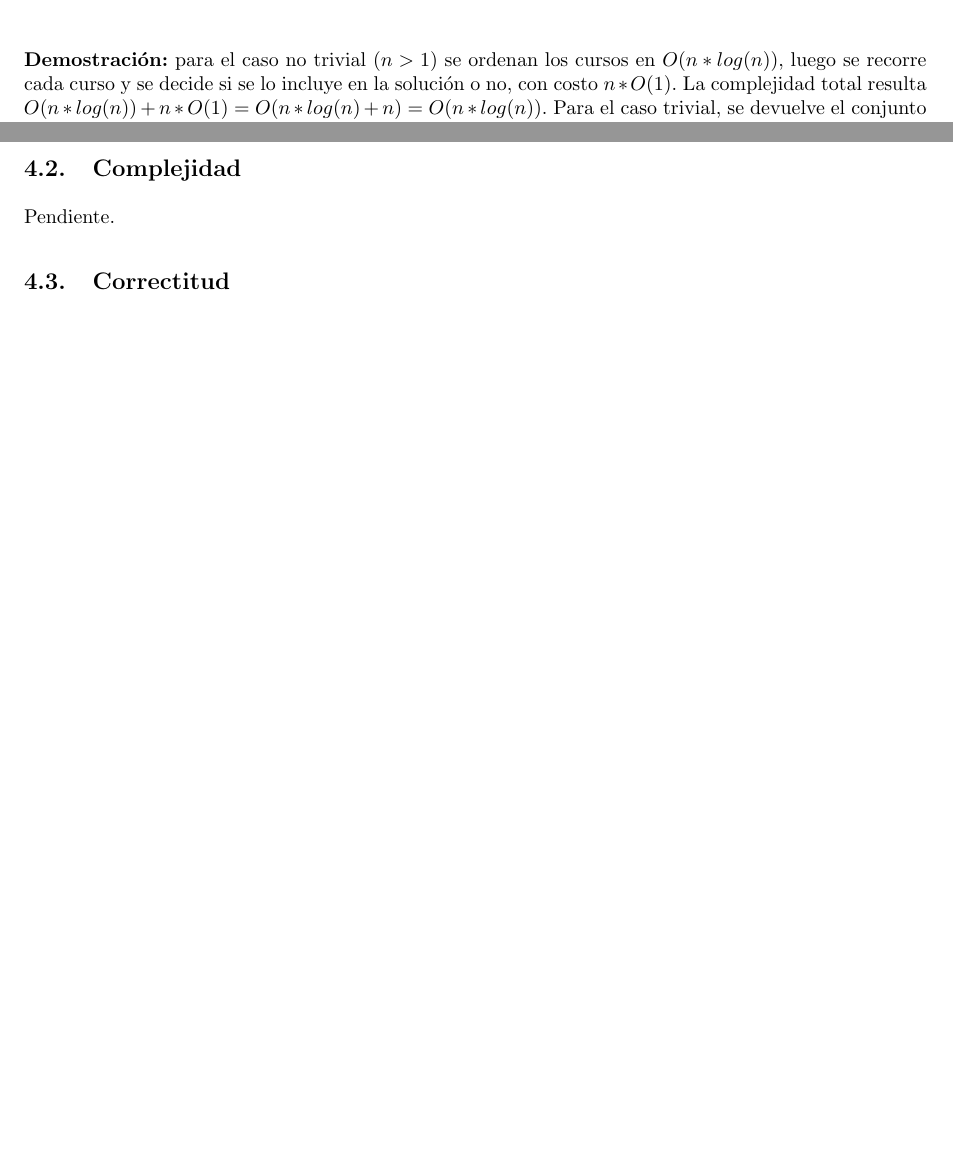
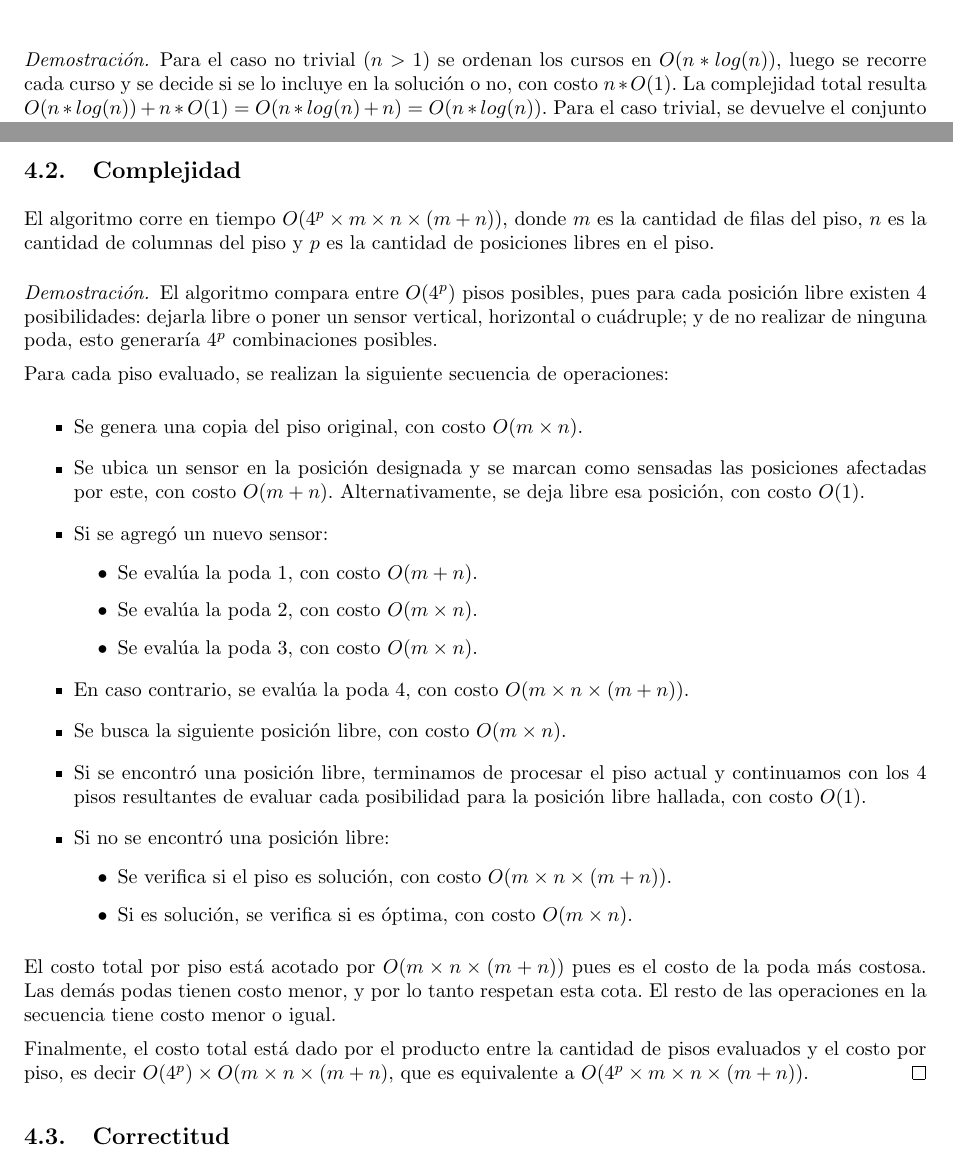
Before and after one commit to LeandroLovisolo/Algo3-TP1, a LaTeX document (tex/informe.tex): two parts of pages 12 and 20 of 26 before the commit and two parts of pages 12 and 20 of 27 after it, joined at a grey line, cut so that both start at the same text, the shorter picture padded with empty space. Compiled offline with pdfLaTeX.

Commit message:
Problema 3: Justificación de complejidad

```diff
--- a/tex/informe.tex
+++ b/tex/informe.tex
@@ -393,7 +393,9 @@ En el pseudocódigo a continuación, $C$ denota el conjunto con la oferta de $n$
 
 El algoritmo corre en tiempo $O(n*log(n))$, donde $n$ es la cantidad de cursos.
 
-\textbf{Demostración:} para el caso no trivial ($n > 1$) se ordenan los cursos en $O(n * log(n))$, luego se recorre cada curso y se decide si se lo incluye en la solución o no, con costo $n * O(1)$. La complejidad total resulta $O(n * log(n)) + n * O(1) = O(n * log(n) + n) = O(n * log(n))$. Para el caso trivial, se devuelve el conjunto de cursos intacto en tiempo constante.
+\begin{proof}
+    Para el caso no trivial ($n > 1$) se ordenan los cursos en $O(n * log(n))$, luego se recorre cada curso y se decide si se lo incluye en la solución o no, con costo $n * O(1)$. La complejidad total resulta $O(n * log(n)) + n * O(1) = O(n * log(n) + n) = O(n * log(n))$. Para el caso trivial, se devuelve el conjunto de cursos intacto en tiempo constante.
+\end{proof}
 
 
 \subsection{Correctitud}
@@ -820,7 +828,40 @@ Las podas a continuación se realizan siempre para cada piso $Q$ generado en el
 
 \subsection{Complejidad}
 
-Pendiente.
+El algoritmo corre en tiempo $O(4^p \times m \times n \times (m + n))$, donde $m$ es la cantidad de filas del piso, $n$ es la cantidad de columnas del piso y $p$ es la cantidad de posiciones libres en el piso.
+
+\begin{proof}
+    El algoritmo compara entre $O(4^p)$ pisos posibles, pues para cada posición libre existen 4 posibilidades: dejarla libre o poner un sensor vertical, horizontal o cuádruple; y de no realizar de ninguna poda, esto generaría $4^p$ combinaciones posibles.
+
+    Para cada piso evaluado, se realizan la siguiente secuencia de operaciones:
+
+    \begin{itemize}
+        \item{Se genera una copia del piso original, con costo $O(m \times n)$.}
+        \item{Se ubica un sensor en la posición designada y se marcan como sensadas las posiciones afectadas por este, con costo $O(m + n)$. Alternativamente, se deja libre esa posición, con costo $O(1)$.}
+        \item{
+            Si se agregó un nuevo sensor:
+            \begin{itemize}
+                \item{Se evalúa la poda \ref{poda-sensores-incompatibles}, con costo $O(m + n)$.}
+                \item{Se evalúa la poda \ref{poda-produce-posiciones-insensables}, con costo $O(m \times n)$.}
+                \item{Se evalúa la poda \ref{poda-costo}, con costo $O(m \times n)$.}
+            \end{itemize}
+        }
+        \item{En caso contrario, se evalúa la poda \ref{poda-posicion-insensable}, con costo $O(m \times n \times (m + n))$.}
+        \item{Se busca la siguiente posición libre, con costo $O(m \times n)$.}
+        \item{Si se encontró una posición libre, terminamos de procesar el piso actual y continuamos con los 4 pisos resultantes de evaluar cada posibilidad para la posición libre hallada, con costo $O(1)$.}
+        \item{
+            Si no se encontró una posición libre:
+            \begin{itemize}
+                \item{Se verifica si el piso es solución, con costo $O(m \times n \times (m + n))$.}
+                \item{Si es solución, se verifica si es óptima, con costo $O(m \times n)$.}
+            \end{itemize}
+        }
+    \end{itemize}
+
+    El costo total por piso está acotado por $O(m \times n \times (m + n))$ pues es el costo de la poda más costosa. Las demás podas tienen costo menor, y por lo tanto respetan esta cota. El resto de las operaciones en la secuencia tiene costo menor o igual.
+
+    Finalmente, el costo total está dado por el producto entre la cantidad de pisos evaluados y el costo por piso, es decir $O(4^p) \times O(m \times n \times (m + n)$, que es equivalente a $O(4^p \times m \times n \times (m + n))$.
+\end{proof}
 
 
 \subsection{Correctitud}
```
Also changed, not shown: tex/informe.tex (6 more changed lines).
